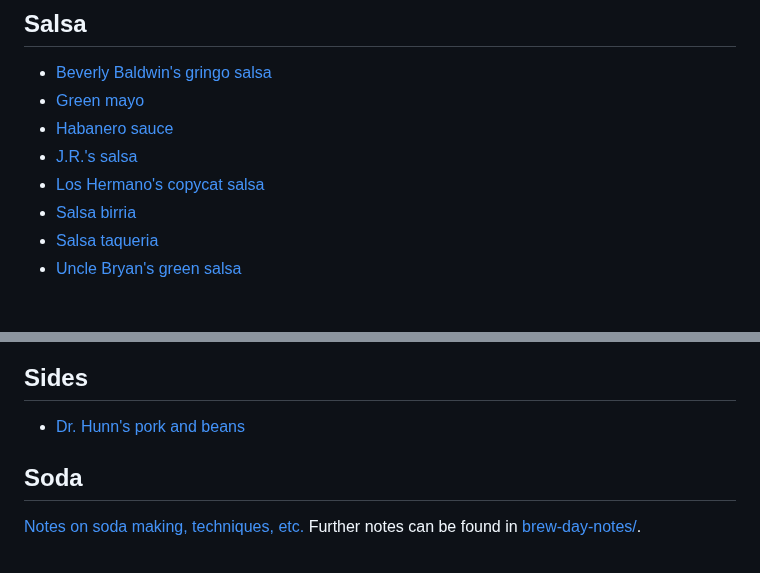
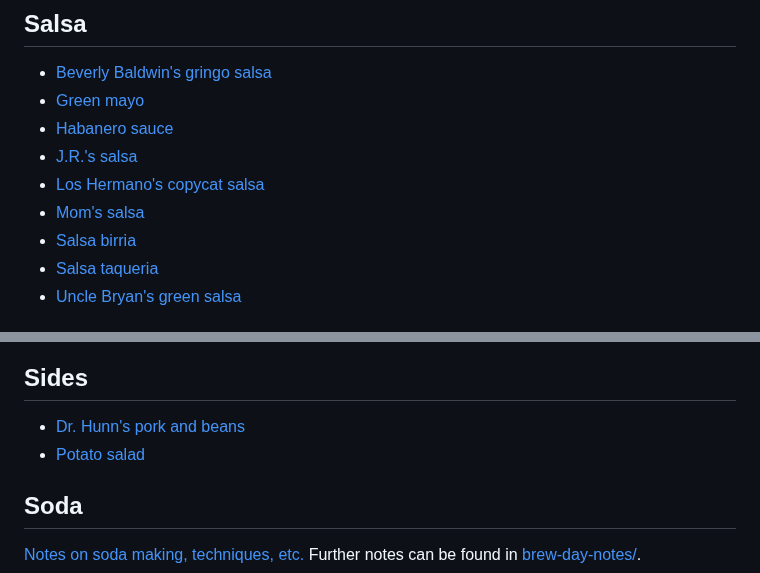
Before and after one commit to cgoettel/recipes, a Markdown page: README.md, 2 parts joined by grey strips. Rendered like a GitHub page.

```diff
--- a/README.md
+++ b/README.md
@@ -129,6 +129,7 @@ I have tried to be explicit in these recipes, but something I've been doing some
 - [Habanero sauce](salsa/habanero-sauce.md)
 - [J.R.'s salsa](salsa/jrs-salsa.md)
 - [Los Hermano's copycat salsa](salsa/los-hermanos.md)
+- [Mom's salsa](salsa/moms-salsa.md)
 - [Salsa birria](salsa/salsa-birria.md)
 - [Salsa taqueria](salsa/salsa-taqueria.md)
 - [Uncle Bryan's green salsa](salsa/uncle-bryans-green-salsa.md)
@@ -144,6 +145,7 @@ I have tried to be explicit in these recipes, but something I've been doing some
 ## Sides
 
 - [Dr. Hunn's pork and beans](sides/pork-and-beans.md)
+- [Potato salad](sides/potato-salad.md)
 
 ## Soda
 
```
